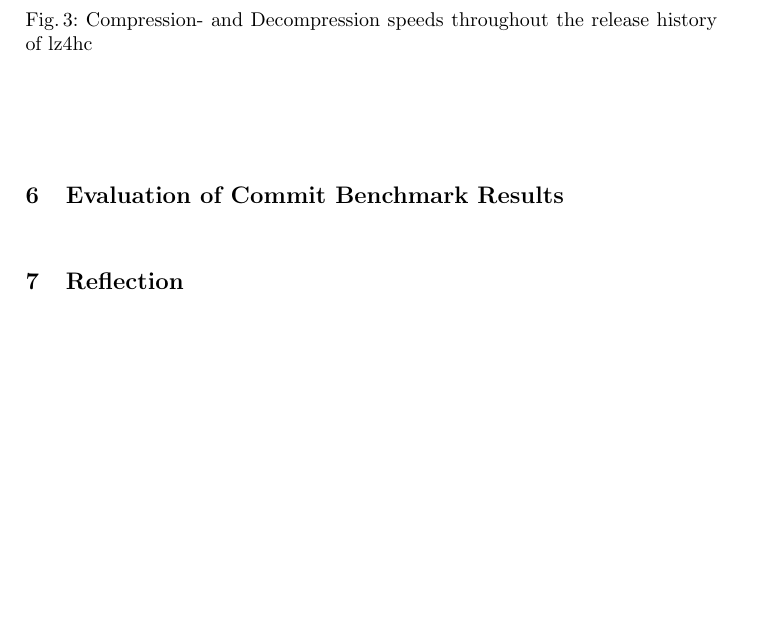
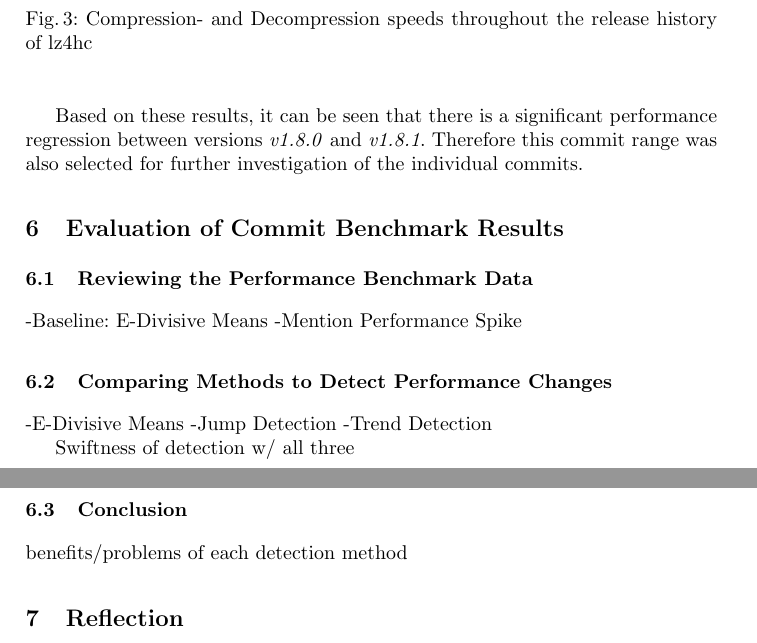
Before and after one commit to LuAbelt/Systems-Benchmarking, a LaTeX thesis (tex/paper.tex): part of page 14 of 16 before the commit and two parts of pages 14 and 15 of 16 after it, the two joined at a grey line, cut so that both start at the same text, the shorter picture padded with empty space. Compiled offline with pdfLaTeX.

Commit message:
Added information about further structure of paper

```diff
--- a/tex/paper.tex
+++ b/tex/paper.tex
@@ -379,10 +379,24 @@ For the performance change detection up to three different approaches to compare
 		\label{fig:release-bench}
 	\end{figure}
 
+	Based on these results, it can be seen that there is a significant performance regression between versions \textit{v1.8.0} and \textit{v1.8.1}. Therefore this commit range was also selected for further investigation of the individual commits.
 
 \section{Evaluation of Commit Benchmark Results}
 \label{sec:exp_evaluation}
 
+\subsection{Reviewing the Performance Benchmark Data}
+-Baseline: E-Divisive Means
+-Mention Performance Spike
+
+\subsection{Comparing Methods to Detect Performance Changes}
+-E-Divisive Means
+-Jump Detection
+-Trend Detection
+
+Swiftness of detection w/ all three
+
+\subsection{Conclusion}
+benefits/problems of each detection method
 
 
 \section{Reflection}
```
Also changed, not shown: tex/paper.tex (9 more changed lines).
